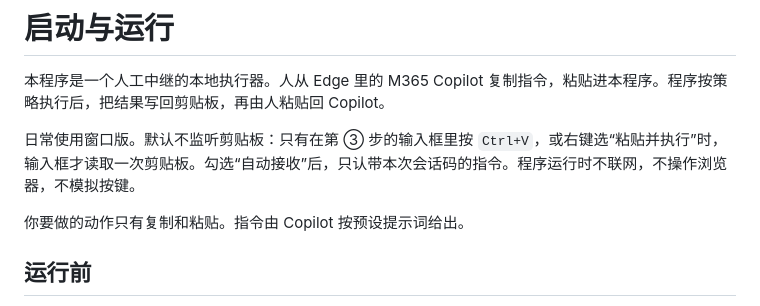
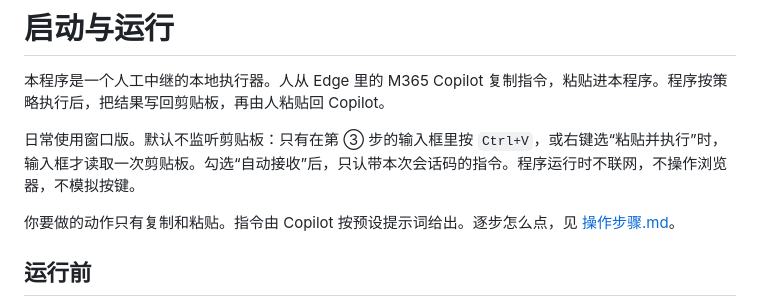
Before and after one commit to j61398257-lab/copilot-clip-agent, a Markdown page: 启动与运行.md, the part around the change. GitHub-like rendering.

```diff
--- a/启动与运行.md
+++ b/启动与运行.md
@@ -4,7 +4,7 @@
 
 日常使用窗口版。默认不监听剪贴板：只有在第 ③ 步的输入框里按 `Ctrl+V`，或右键选“粘贴并执行”时，输入框才读取一次剪贴板。勾选“自动接收”后，只认带本次会话码的指令。程序运行时不联网，不操作浏览器，不模拟按键。
 
-你要做的动作只有复制和粘贴。指令由 Copilot 按预设提示词给出。
+你要做的动作只有复制和粘贴。指令由 Copilot 按预设提示词给出。逐步怎么点，见 [操作步骤.md](操作步骤.md)。
 
 ## 运行前
 
```
Also changed, not shown: 操作步骤.md (added, +145 -0 lines).
